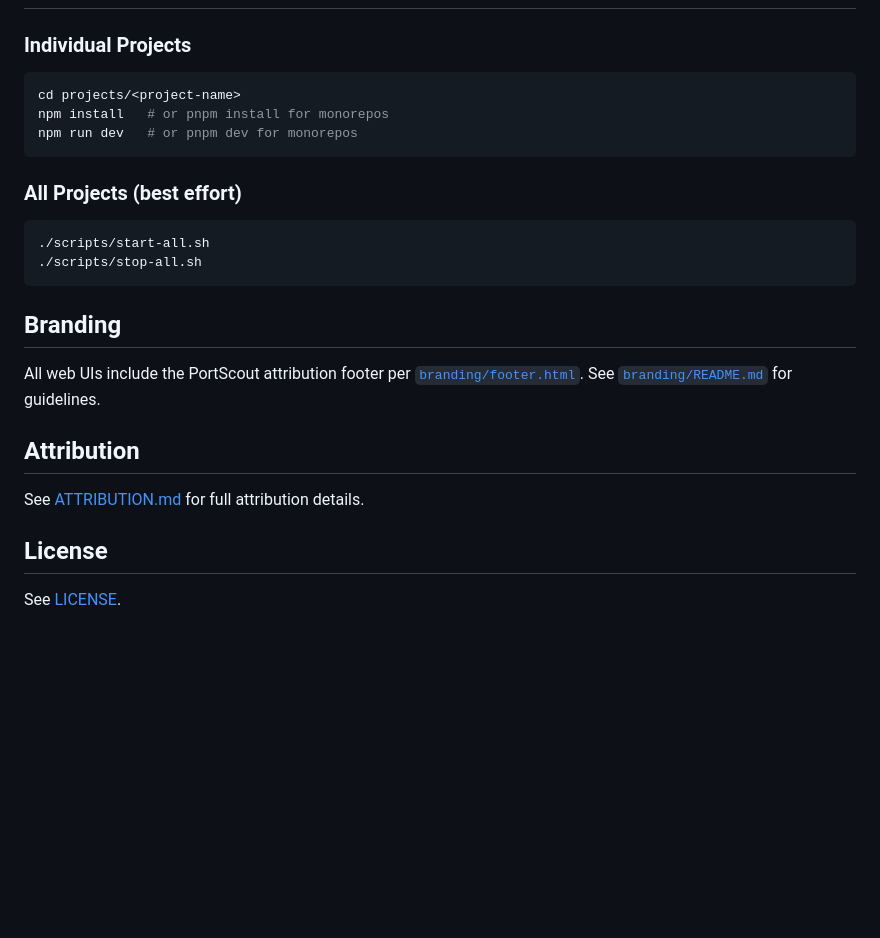
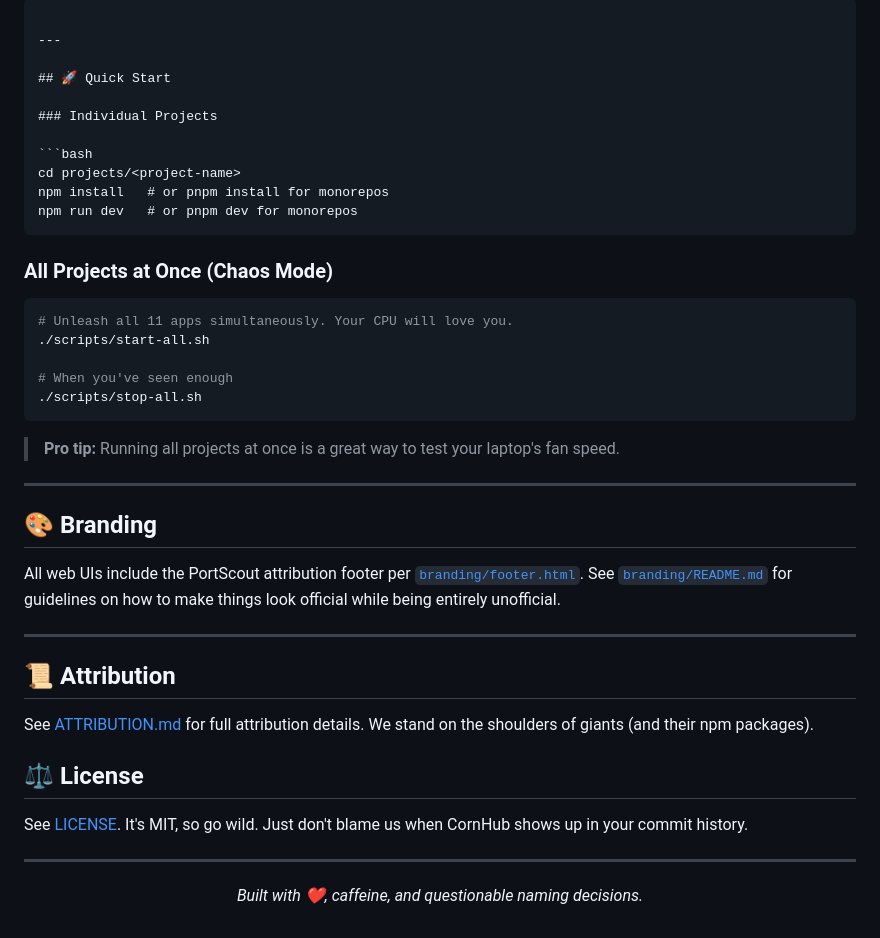
Before and after one commit to superhero-codes/portscout-parody-stack, a Markdown page: README.md, the part around one of its changes. Drawn GitHub-style; blank space fills up the shorter version.

Commit message:
docs: spice up README with ASCII art, cheeky humor, and port personality traits

`````diff
--- a/README.md
+++ b/README.md
@@ -53,3 +85,8 @@ A collection of ~11 demo/test projects covering a wide range of real technologie
+````
+
+---
+
+## 🚀 Quick Start
 
 ### Individual Projects
 
@@ -57,23 +94,38 @@ A collection of ~11 demo/test projects covering a wide range of real technologie
 cd projects/<project-name>
 npm install   # or pnpm install for monorepos
 npm run dev   # or pnpm dev for monorepos
-```
+````
 
-### All Projects (best effort)
+### All Projects at Once (Chaos Mode)
 
 ```bash
+# Unleash all 11 apps simultaneously. Your CPU will love you.
 ./scripts/start-all.sh
+
+# When you've seen enough
 ./scripts/stop-all.sh
 ```
 
-## Branding
+> **Pro tip:** Running all projects at once is a great way to test your laptop's fan speed.
 
-All web UIs include the PortScout attribution footer per [`branding/footer.html`](branding/footer.html). See [`branding/README.md`](branding/README.md) for guidelines.
+---
 
-## Attribution
+## 🎨 Branding
 
-See [ATTRIBUTION.md](ATTRIBUTION.md) for full attribution details.
+All web UIs include the PortScout attribution footer per [`branding/footer.html`](branding/footer.html). See [`branding/README.md`](branding/README.md) for guidelines on how to make things look official while being entirely unofficial.
 
-## License
+---
 
-See [LICENSE](LICENSE).
+## 📜 Attribution
+
+See [ATTRIBUTION.md](ATTRIBUTION.md) for full attribution details. We stand on the shoulders of giants (and their npm packages).
+
+## ⚖️ License
+
+See [LICENSE](LICENSE). It's MIT, so go wild. Just don't blame us when CornHub shows up in your commit history.
+
+---
+
+<p align="center">
+  <i>Built with ❤️, caffeine, and questionable naming decisions.</i>
+</p>
`````
Also changed, not shown: other parts of README.md (+77 -45 lines).
